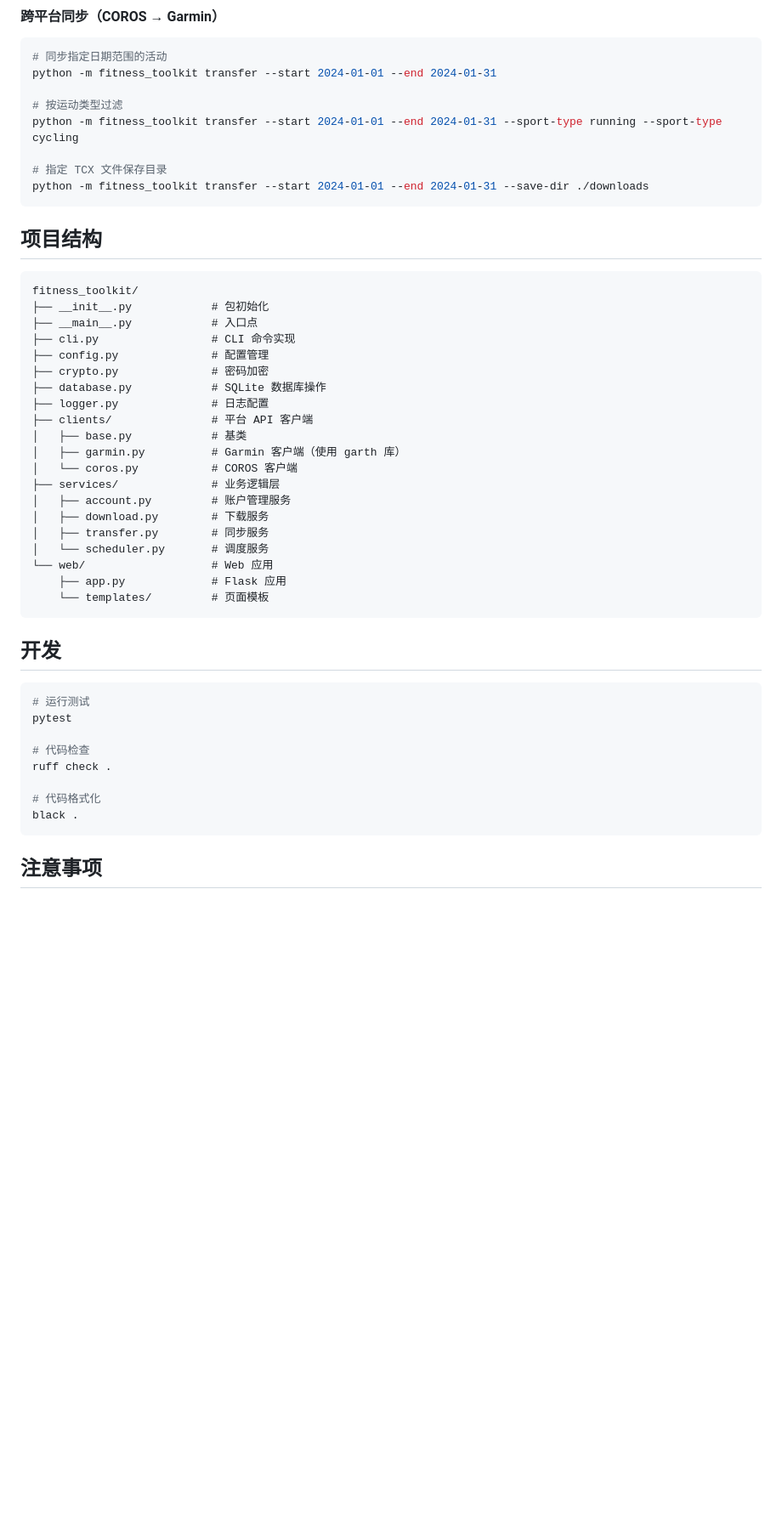
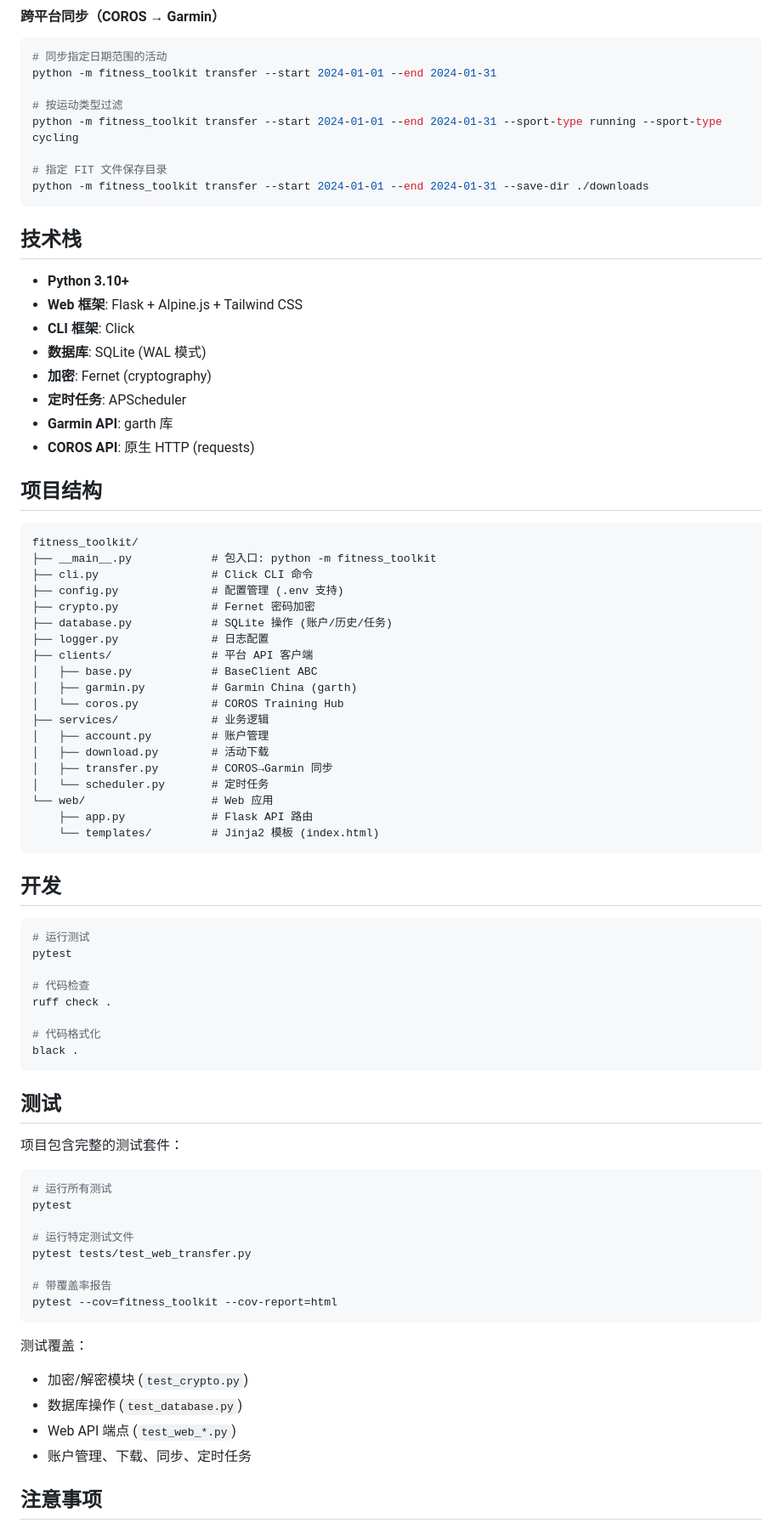
Before and after one commit to zhouxwyeah/fitness_tookit, a Markdown page: README.md, the part around one of its changes. Shown at 85% size. Rendered like a GitHub page; blank space fills up the shorter version.

Commit message:
docs: update README with accurate project details
- Clarify this is a personal tool for COROS → Garmin China sync
- Add tech stack section (Flask, Alpine.js, Click, etc.)
- Update project structure to match actual codebase
- Add testing section with coverage info
- Expand notes section with important details:
  - Single account per platform design
  - FIT format usage (not TCX)
  - Garmin China specific optimization
- Fix: TCX → FIT in transfer command examples

````diff
--- a/README.md
+++ b/README.md
@@ -99,33 +101,43 @@ python -m fitness_toolkit transfer --start 2024-01-01 --end 2024-01-31
 # 按运动类型过滤
 python -m fitness_toolkit transfer --start 2024-01-01 --end 2024-01-31 --sport-type running --sport-type cycling
 
-# 指定 TCX 文件保存目录
+# 指定 FIT 文件保存目录
 python -m fitness_toolkit transfer --start 2024-01-01 --end 2024-01-31 --save-dir ./downloads
 ```
+
+## 技术栈
+
+- **Python 3.10+**
+- **Web 框架**: Flask + Alpine.js + Tailwind CSS
+- **CLI 框架**: Click
+- **数据库**: SQLite (WAL 模式)
+- **加密**: Fernet (cryptography)
+- **定时任务**: APScheduler
+- **Garmin API**: garth 库
+- **COROS API**: 原生 HTTP (requests)
 
 ## 项目结构
 
 ```
 fitness_toolkit/
-├── __init__.py            # 包初始化
-├── __main__.py            # 入口点
-├── cli.py                 # CLI 命令实现
-├── config.py              # 配置管理
-├── crypto.py              # 密码加密
-├── database.py            # SQLite 数据库操作
+├── __main__.py            # 包入口: python -m fitness_toolkit
+├── cli.py                 # Click CLI 命令
+├── config.py              # 配置管理 (.env 支持)
+├── crypto.py              # Fernet 密码加密
+├── database.py            # SQLite 操作 (账户/历史/任务)
 ├── logger.py              # 日志配置
 ├── clients/               # 平台 API 客户端
-│   ├── base.py            # 基类
-│   ├── garmin.py          # Garmin 客户端（使用 garth 库）
-│   └── coros.py           # COROS 客户端
-├── services/              # 业务逻辑层
-│   ├── account.py         # 账户管理服务
-│   ├── download.py        # 下载服务
-│   ├── transfer.py        # 同步服务
-│   └── scheduler.py       # 调度服务
+│   ├── base.py            # BaseClient ABC
+│   ├── garmin.py          # Garmin China (garth)
+│   └── coros.py           # COROS Training Hub
+├── services/              # 业务逻辑
+│   ├── account.py         # 账户管理
+│   ├── download.py        # 活动下载
+│   ├── transfer.py        # COROS→Garmin 同步
+│   └── scheduler.py       # 定时任务
 └── web/                   # Web 应用
-    ├── app.py             # Flask 应用
-    └── templates/         # 页面模板
+    ├── app.py             # Flask API 路由
+    └── templates/         # Jinja2 模板 (index.html)
 ```
 
 ## 开发
@@ -141,5 +153,26 @@ ruff check .
 black .
 ```
 
+## 测试
+
+项目包含完整的测试套件：
+
+```bash
+# 运行所有测试
+pytest
+
+# 运行特定测试文件
+pytest tests/test_web_transfer.py
+
+# 带覆盖率报告
+pytest --cov=fitness_toolkit --cov-report=html
+```
+
+测试覆盖：
+- 加密/解密模块 (`test_crypto.py`)
+- 数据库操作 (`test_database.py`)
+- Web API 端点 (`test_web_*.py`)
+- 账户管理、下载、同步、定时任务
+
 ## 注意事项
 
````
Also changed, not shown: other parts of README.md (+14 -9 lines).
